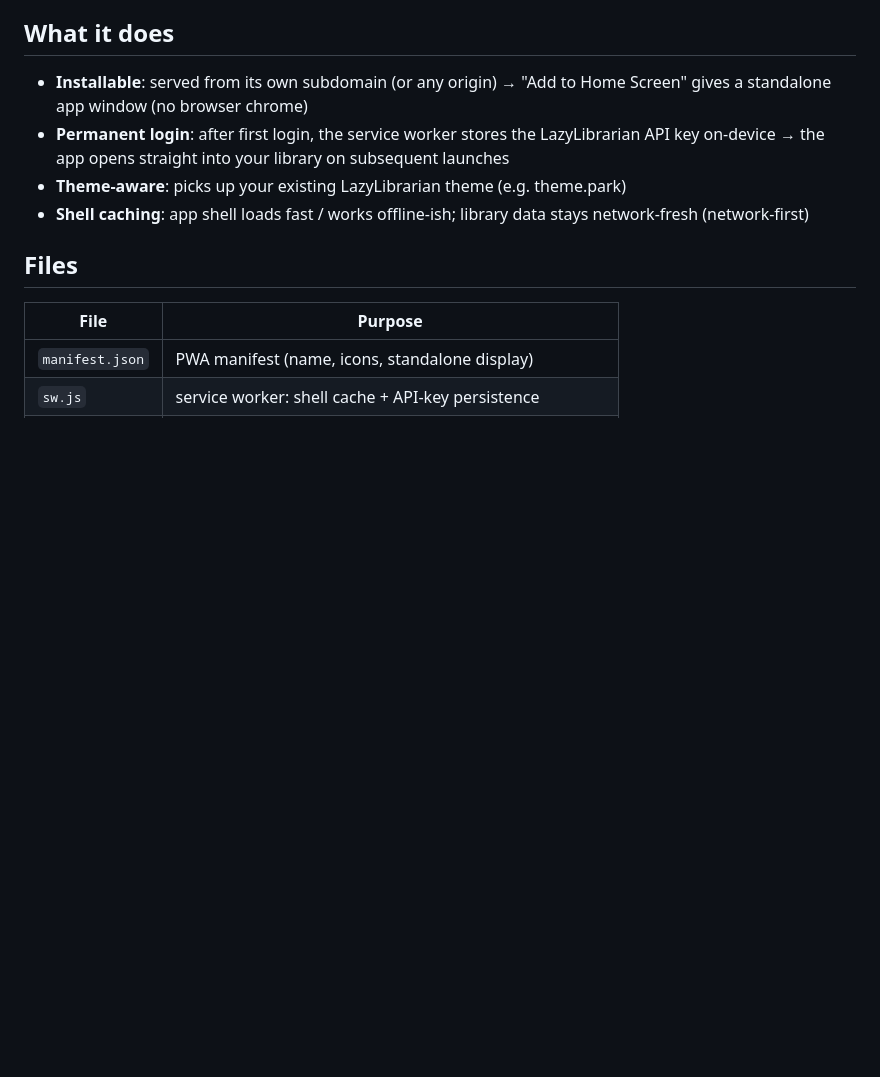
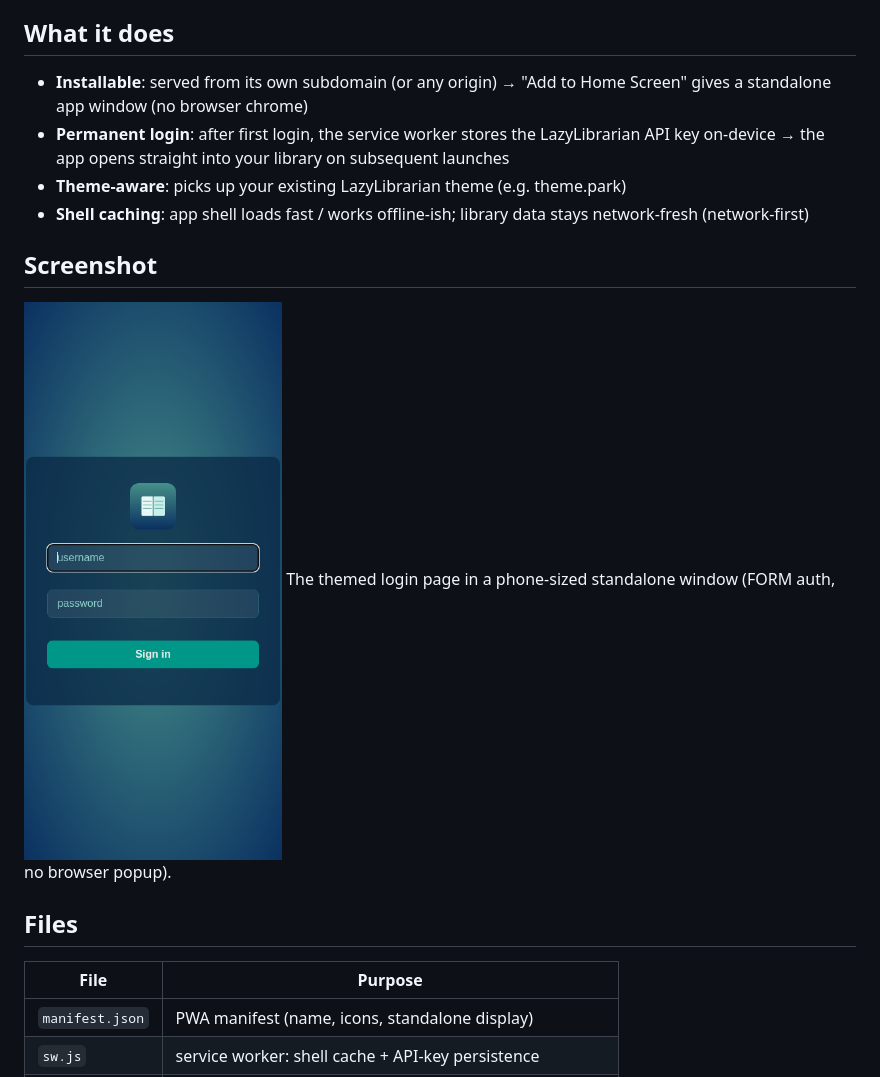
Before and after one commit to xdavidb/lazylibrarian-pwa, a Markdown page: README.md, the part around the change. GitHub-like rendering; pictures changed too: demo-screenshot.png (added); blank space fills up the shorter version.

Commit message:
Add demo screenshot (themed login page, phone viewport) + theme the login template

```diff
--- a/README.md
+++ b/README.md
@@ -18,6 +18,10 @@ authorized devices. No changes to LazyLibrarian's code.
 - **Theme-aware**: picks up your existing LazyLibrarian theme (e.g. theme.park)
 - **Shell caching**: app shell loads fast / works offline-ish; library data stays
   network-fresh (network-first)
+
+## Screenshot
+![LazyLibrarian PWA login (aquamarine)](demo-screenshot.png)
+The themed login page in a phone-sized standalone window (FORM auth, no browser popup).
 
 ## Files
 | File | Purpose |
```
